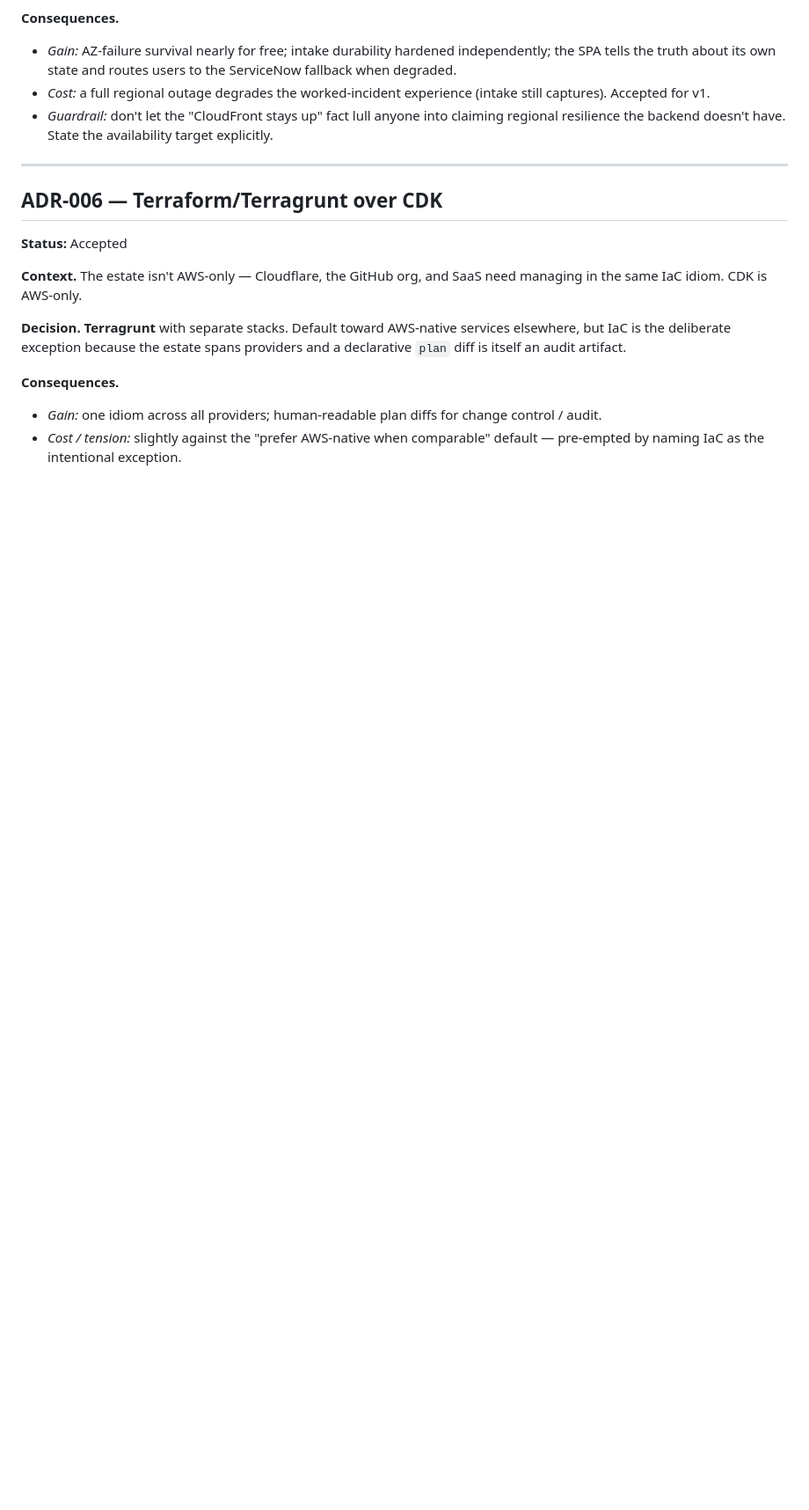
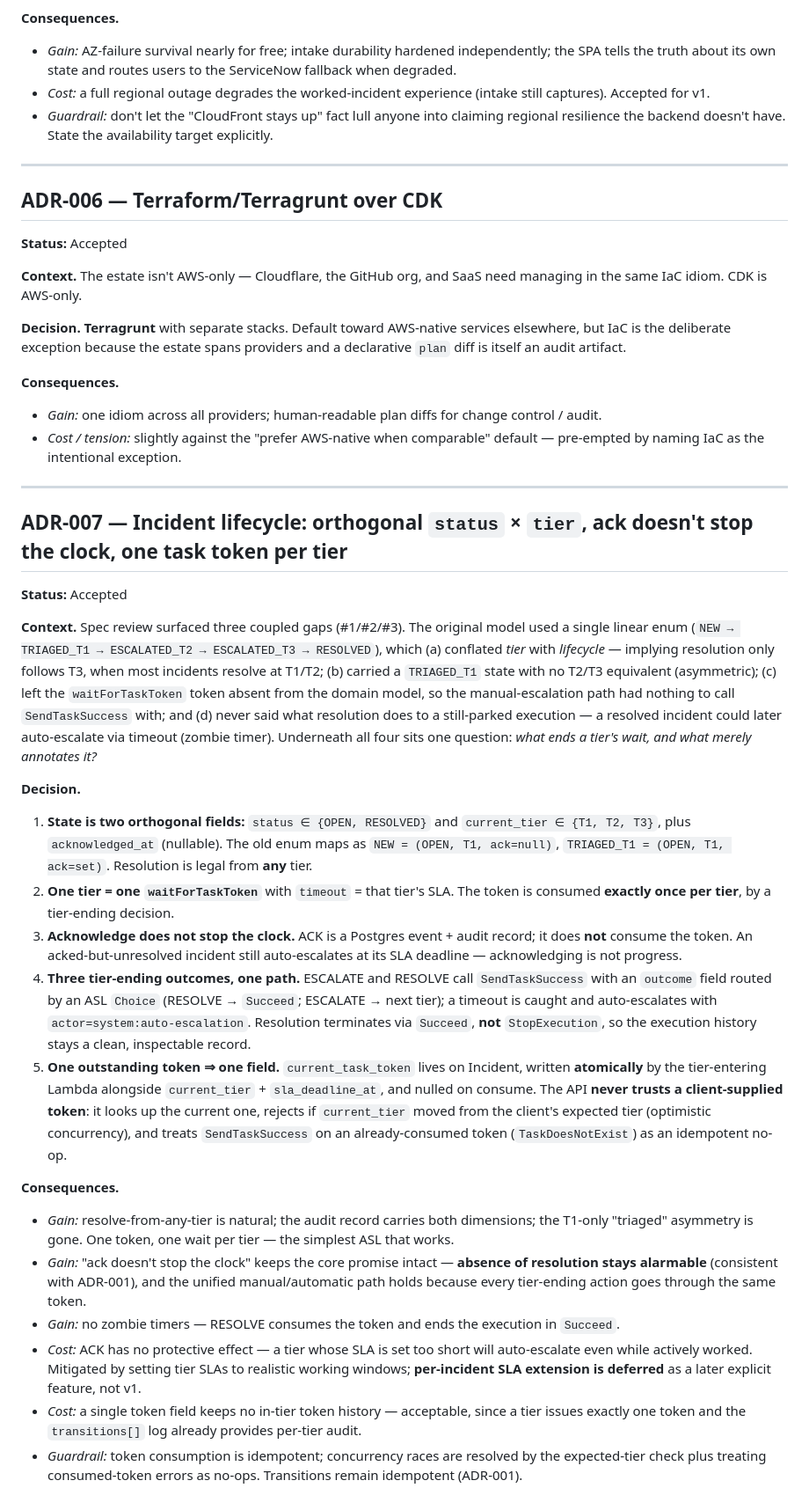
Before and after one commit to gotoplanb/watch, a Markdown page: watch-adrs.md, the part around the change. Shown at 88% size. GitHub-like rendering; blank space fills up the shorter version.

```diff
--- a/watch-adrs.md
+++ b/watch-adrs.md
@@ -85,3 +85,25 @@
 **Consequences.**
 - *Gain:* one idiom across all providers; human-readable plan diffs for change control / audit.
 - *Cost / tension:* slightly against the "prefer AWS-native when comparable" default — pre-empted by naming IaC as the intentional exception.
+
+---
+
+## ADR-007 — Incident lifecycle: orthogonal `status` × `tier`, ack doesn't stop the clock, one task token per tier
+**Status:** Accepted
+
+**Context.** Spec review surfaced three coupled gaps (#1/#2/#3). The original model used a single linear enum (`NEW → TRIAGED_T1 → ESCALATED_T2 → ESCALATED_T3 → RESOLVED`), which (a) conflated *tier* with *lifecycle* — implying resolution only follows T3, when most incidents resolve at T1/T2; (b) carried a `TRIAGED_T1` state with no T2/T3 equivalent (asymmetric); (c) left the `waitForTaskToken` token absent from the domain model, so the manual-escalation path had nothing to call `SendTaskSuccess` with; and (d) never said what resolution does to a still-parked execution — a resolved incident could later auto-escalate via timeout (zombie timer). Underneath all four sits one question: *what ends a tier's wait, and what merely annotates it?*
+
+**Decision.**
+1. **State is two orthogonal fields:** `status ∈ {OPEN, RESOLVED}` and `current_tier ∈ {T1, T2, T3}`, plus `acknowledged_at` (nullable). The old enum maps as `NEW = (OPEN, T1, ack=null)`, `TRIAGED_T1 = (OPEN, T1, ack=set)`. Resolution is legal from **any** tier.
+2. **One tier = one `waitForTaskToken`** with `timeout` = that tier's SLA. The token is consumed **exactly once per tier**, by a tier-ending decision.
+3. **Acknowledge does not stop the clock.** ACK is a Postgres event + audit record; it does **not** consume the token. An acked-but-unresolved incident still auto-escalates at its SLA deadline — acknowledging is not progress.
+4. **Three tier-ending outcomes, one path.** ESCALATE and RESOLVE call `SendTaskSuccess` with an `outcome` field routed by an ASL `Choice` (RESOLVE → `Succeed`; ESCALATE → next tier); a timeout is caught and auto-escalates with `actor=system:auto-escalation`. Resolution terminates via `Succeed`, **not** `StopExecution`, so the execution history stays a clean, inspectable record.
+5. **One outstanding token ⇒ one field.** `current_task_token` lives on Incident, written **atomically** by the tier-entering Lambda alongside `current_tier` + `sla_deadline_at`, and nulled on consume. The API **never trusts a client-supplied token**: it looks up the current one, rejects if `current_tier` moved from the client's expected tier (optimistic concurrency), and treats `SendTaskSuccess` on an already-consumed token (`TaskDoesNotExist`) as an idempotent no-op.
+
+**Consequences.**
+- *Gain:* resolve-from-any-tier is natural; the audit record carries both dimensions; the T1-only "triaged" asymmetry is gone. One token, one wait per tier — the simplest ASL that works.
+- *Gain:* "ack doesn't stop the clock" keeps the core promise intact — **absence of resolution stays alarmable** (consistent with ADR-001), and the unified manual/automatic path holds because every tier-ending action goes through the same token.
+- *Gain:* no zombie timers — RESOLVE consumes the token and ends the execution in `Succeed`.
+- *Cost:* ACK has no protective effect — a tier whose SLA is set too short will auto-escalate even while actively worked. Mitigated by setting tier SLAs to realistic working windows; **per-incident SLA extension is deferred** as a later explicit feature, not v1.
+- *Cost:* a single token field keeps no in-tier token history — acceptable, since a tier issues exactly one token and the `transitions[]` log already provides per-tier audit.
+- *Guardrail:* token consumption is idempotent; concurrency races are resolved by the expected-tier check plus treating consumed-token errors as no-ops. Transitions remain idempotent (ADR-001).
```
Also changed, not shown: watch-v1-spec.md (+9 -6 lines).
